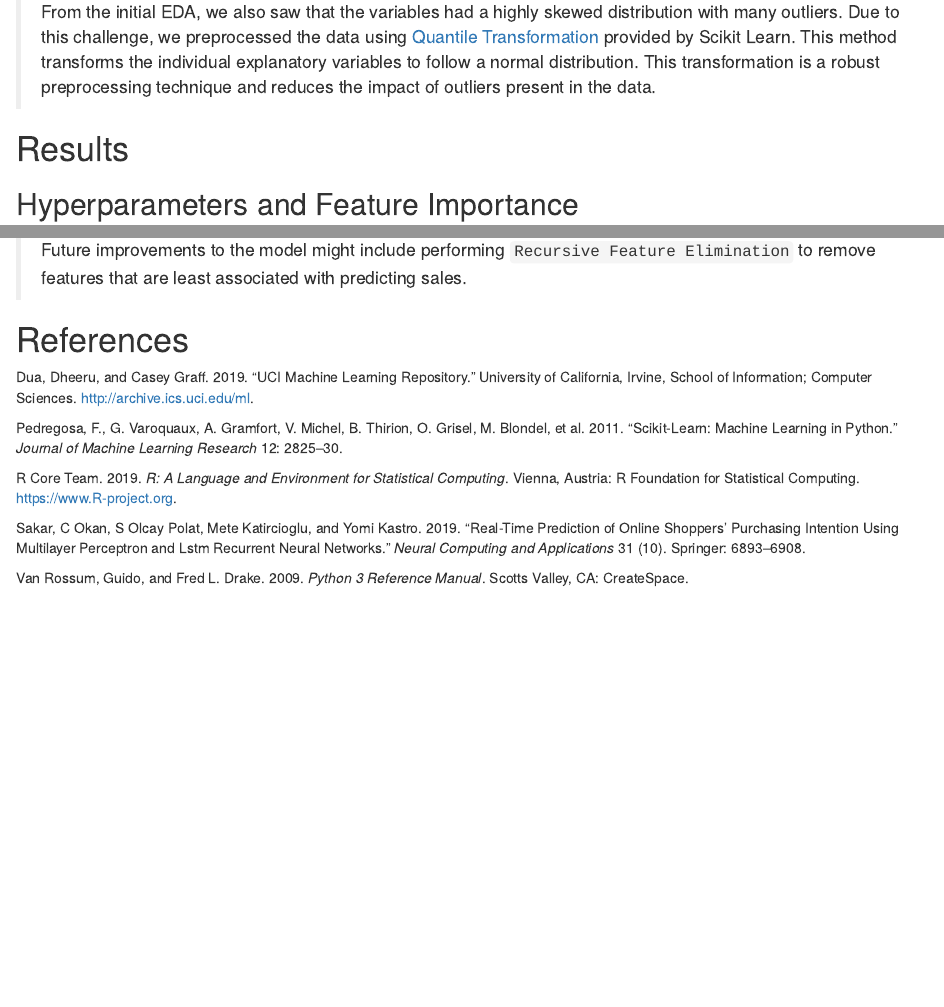
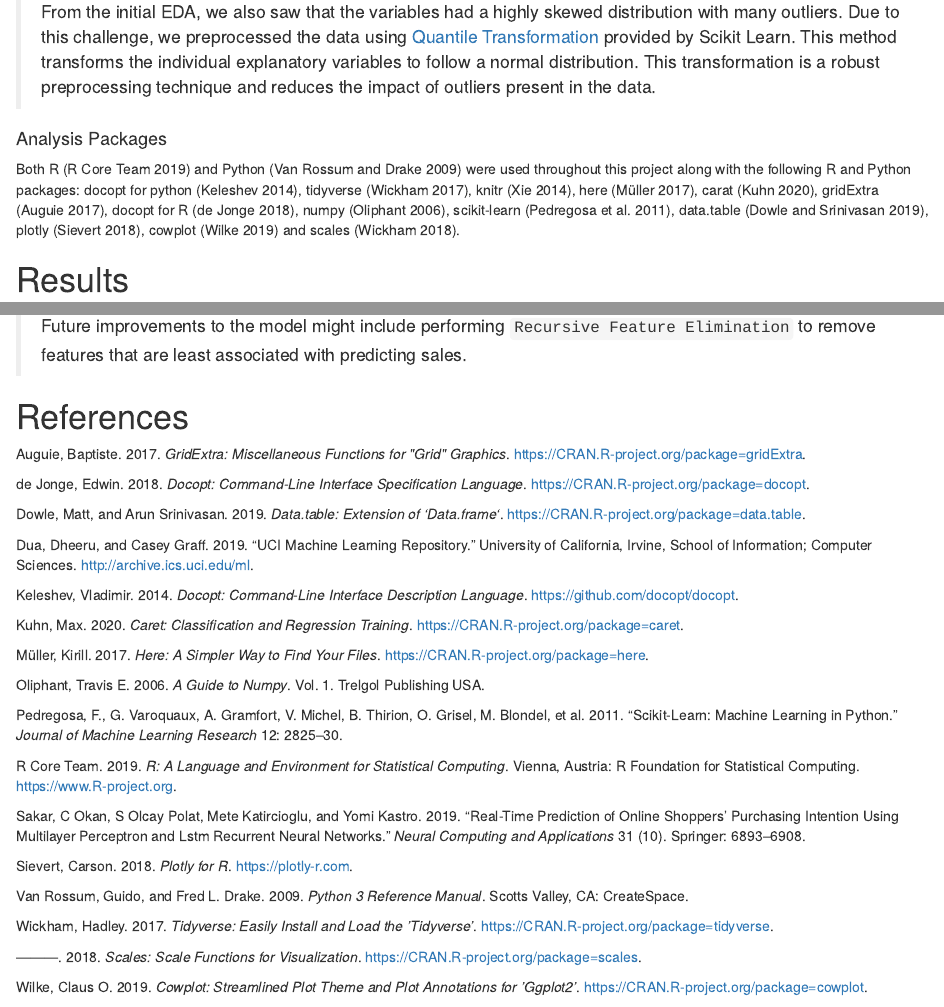
Before and after one commit to UBC-MDS/DSCI522_309, an R Markdown document (doc/final_report.Rmd): the page in a window 1100 px wide, from 5220 px down, and a second part further down, joined at a grey line. The pictures show the output file doc/final_report.html that the author committed with the source, opened offline.

Commit message:
added all software package references to model section

```diff
--- a/doc/final_report.Rmd
+++ b/doc/final_report.Rmd
@@ -145,6 +145,8 @@ knitr::include_graphics("../results/img/corr_plot.png")
 
 > From the initial EDA, we also saw that the variables had a highly skewed distribution with many outliers. Due to this challenge, we preprocessed the data using [Quantile Transformation](https://scikit-learn.org/stable/modules/generated/sklearn.preprocessing.QuantileTransformer.html) provided by Scikit Learn. This method transforms the individual explanatory variables to follow a normal distribution. This transformation is a robust preprocessing technique and reduces the impact of outliers present in the data.
 
+#### Analysis Packages
+Both R [@R] and Python [@Python] were used throughout this project along with the following R and Python packages: docopt for python [@docoptpython], tidyverse [@tidyverse], knitr [@knitr], here [@here], carat [@carat], gridExtra [@gridExtra], docopt for R [@docopt], numpy [@oliphant2006guide], scikit-learn [@scikit-learn], data.table [@data.table], plotly [@plotly], cowplot [@cowplot] and scales [@scales].
 
 # Results
 ## Hyperparameters and Feature Importance
```
Also changed, not shown: doc/final_report.html.
